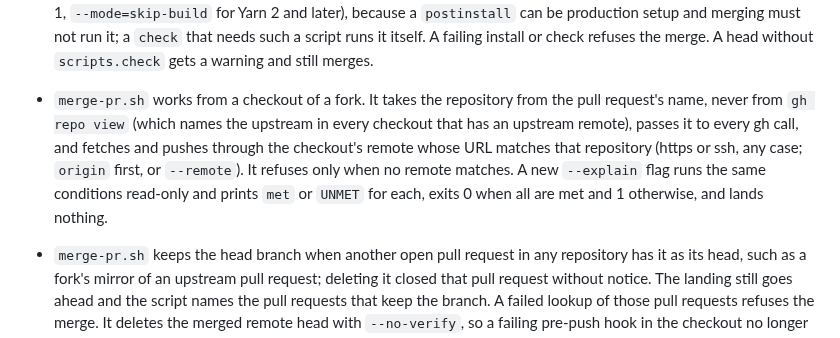
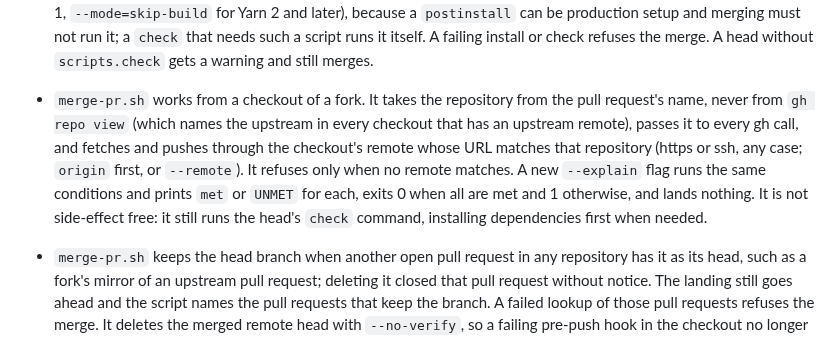
Before and after one commit to bompus/house-rules, a Markdown page: CHANGELOG.md, the part around one of its changes. GitHub-like rendering.

Commit message:
docs(changelog): say --explain runs the head's check and scope each capacity case to its own evidence

```diff
--- a/CHANGELOG.md
+++ b/CHANGELOG.md
@@ -16,7 +16,7 @@ Notable changes to house-rules. Versions follow [semantic versioning](https://se
 
 - `merge-pr.sh` in `hr-pr-followup` lands a repository listed in `HR_PUSH_LANDED` itself; it used to print the push for the caller to run. After the review and `check` gates pass, it pushes the head commit to the base without force, deletes the head branch in the same atomic push and verifies the landing. It refuses when the base is not an ancestor of the head, or when the head moved after the review. Each gate tests the failing command's exit status itself, because some agent shells do not stop on `set -e`.
 - `merge-pr.sh` runs the repository's own `check` command (`package.json` `scripts.check`) at the pull request head before it merges, or before it pushes for a repository that lands by push. It runs in a throwaway detached worktree of the head, with the repository's package manager, under `nice -n 10`, with tool threads capped at half the CPUs. Dependencies install with package lifecycle scripts off (`--ignore-scripts` for bun, npm, pnpm and Yarn 1, `--mode=skip-build` for Yarn 2 and later), because a `postinstall` can be production setup and merging must not run it; a `check` that needs such a script runs it itself. A failing install or check refuses the merge. A head without `scripts.check` gets a warning and still merges.
-- `merge-pr.sh` works from a checkout of a fork. It takes the repository from the pull request's name, never from `gh repo view` (which names the upstream in every checkout that has an upstream remote), passes it to every gh call, and fetches and pushes through the checkout's remote whose URL matches that repository (https or ssh, any case; `origin` first, or `--remote`). It refuses only when no remote matches. A new `--explain` flag runs the same conditions read-only and prints `met` or `UNMET` for each, exits 0 when all are met and 1 otherwise, and lands nothing.
+- `merge-pr.sh` works from a checkout of a fork. It takes the repository from the pull request's name, never from `gh repo view` (which names the upstream in every checkout that has an upstream remote), passes it to every gh call, and fetches and pushes through the checkout's remote whose URL matches that repository (https or ssh, any case; `origin` first, or `--remote`). It refuses only when no remote matches. A new `--explain` flag runs the same conditions and prints `met` or `UNMET` for each, exits 0 when all are met and 1 otherwise, and lands nothing. It is not side-effect free: it still runs the head's `check` command, installing dependencies first when needed.
 - `merge-pr.sh` keeps the head branch when another open pull request in any repository has it as its head, such as a fork's mirror of an upstream pull request; deleting it closed that pull request without notice. The landing still goes ahead and the script names the pull requests that keep the branch. A failed lookup of those pull requests refuses the merge. It deletes the merged remote head with `--no-verify`, so a failing pre-push hook in the checkout no longer ends the run with exit 1 after the merge, and a delete that still fails lets `verify-landed.sh` run, which fast-forwards the checkout and reports the leftover branch.
 - Before fast-forwarding a checked-out default branch, landing checks that the directory and Git metadata are writable, and skips a predictable permission failure before changing files, keeping the landed-with-sync-pending exit status.
 - The pull request review gate refuses while a check the base branch requires has not reported on the head commit. It reads required checks from classic branch protection and active rulesets in the same GraphQL request as the review feedback, so a required check that never started no longer passes as green. `--wait` gives such a check a few minutes to appear, like the CodeRabbit check, then reports it. A base branch whose rule list the API returns incompletely, or with missing or mistyped fields, fails closed with exit 2. Names are matched as written, so a required check restricted to one GitHub App is satisfied by a same-named check from any source; GitHub's own merge check stays the authority on the source. A viewer without write access may not see classic branch protection, in which case only rulesets are read. A check named `shadow review` only observes a pull request and is ignored whatever its state.
```
Also changed, not shown: other parts of CHANGELOG.md (+1 -1 lines).
